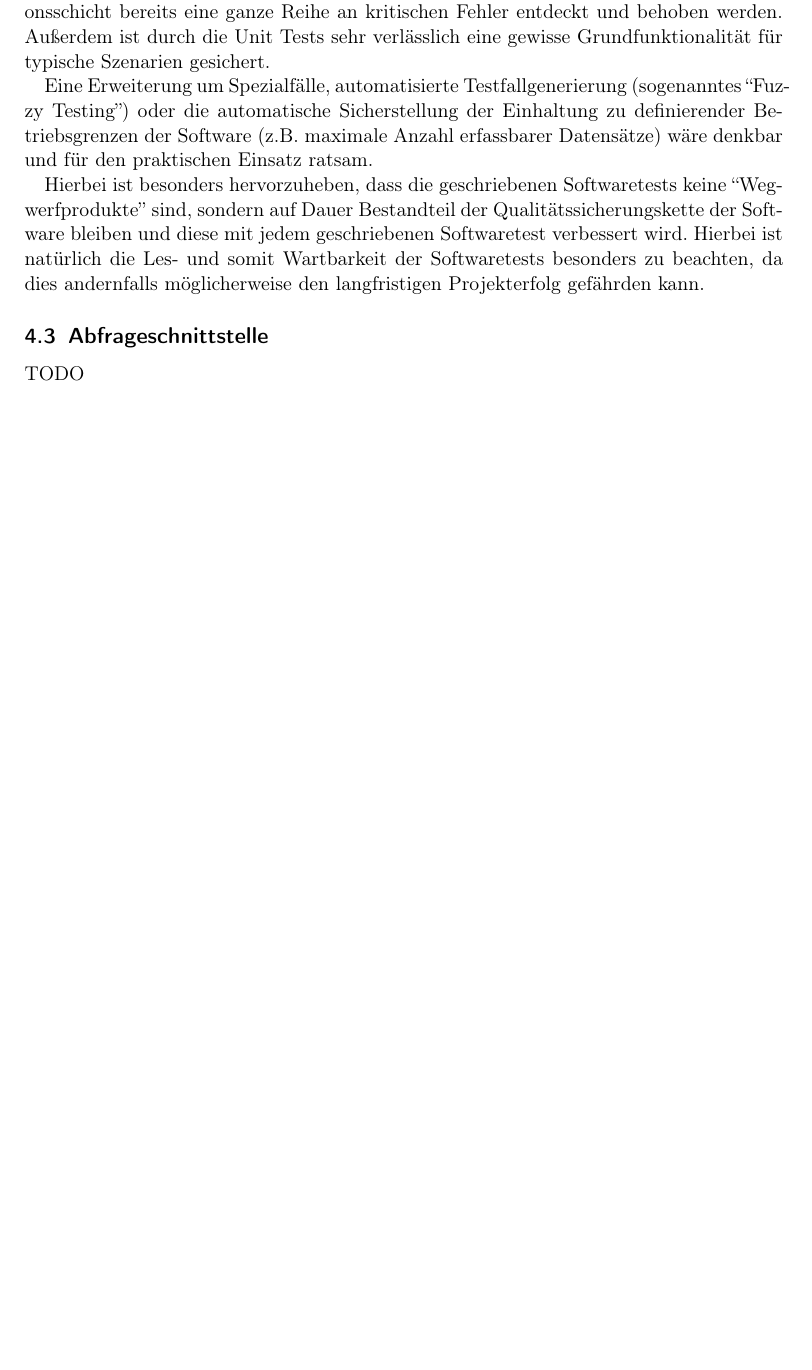
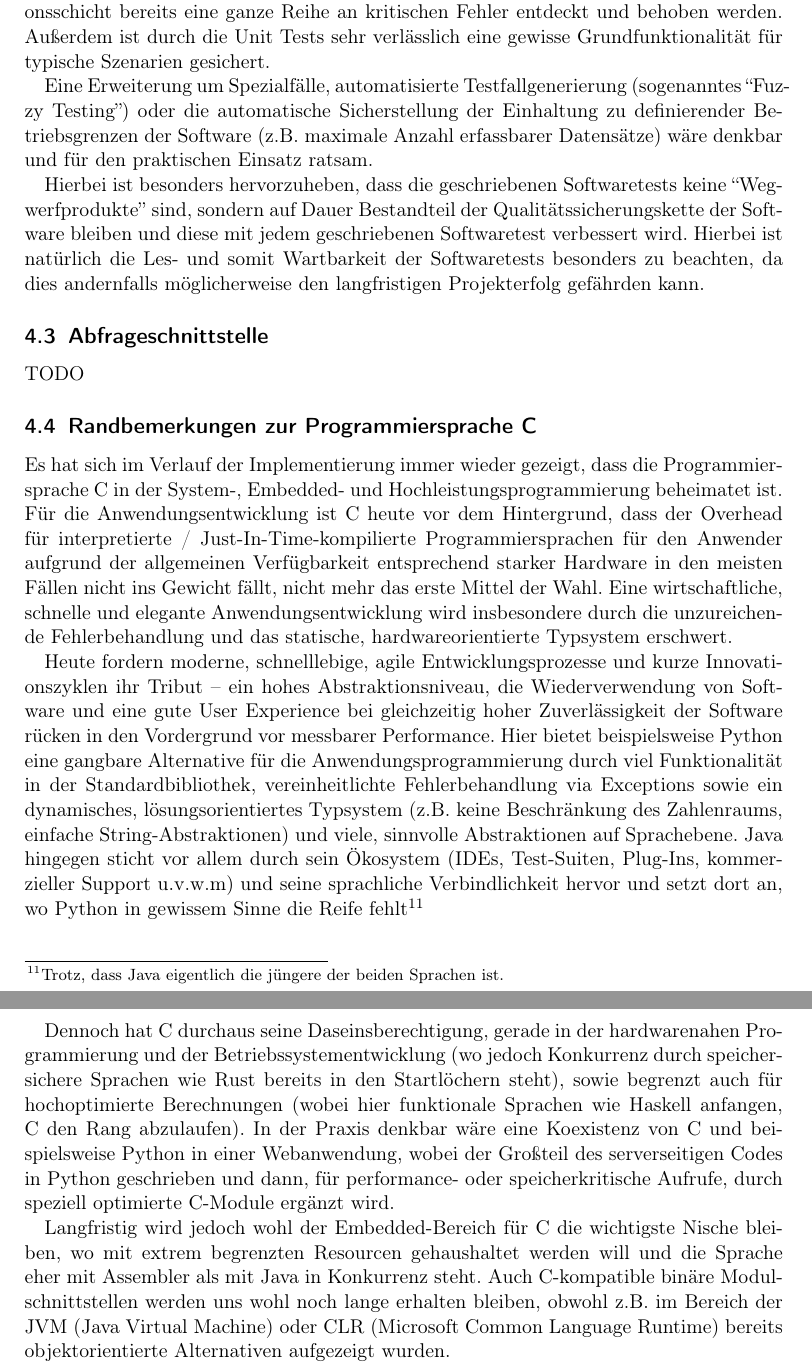
Before and after one commit to lhinderberger/prog1-beleg, a LaTeX document (doc/dokumentation.tex, which reads doc/04-implementierung.tex): part of page 13 of 16 before the commit and two parts of pages 13 and 14 of 17 after it, the two joined at a grey line, cut so that both start at the same text, the shorter picture padded with empty space. Compiled offline with pdfLaTeX.

Commit message:
Further Extended Documentation.

```diff
--- a/doc/04-implementierung.tex
+++ b/doc/04-implementierung.tex
@@ -54,3 +54,33 @@ andernfalls möglicherweise den langfristigen Projekterfolg gefährden kann.
 
 \subsection{Abfrageschnittstelle}
 TODO
+
+\subsection{Randbemerkungen zur Programmiersprache C}
+Es hat sich im Verlauf der Implementierung immer wieder gezeigt, dass die Programmiersprache C in der System-, Embedded-
+und Hochleistungsprogrammierung beheimatet ist. Für die Anwendungsentwicklung ist C heute vor dem Hintergrund, dass der
+Overhead für interpretierte / Just-In-Time-kompilierte Programmiersprachen für den Anwender aufgrund der allgemeinen
+Verfügbarkeit entsprechend starker Hardware in den meisten Fällen nicht ins Gewicht fällt, nicht mehr das erste Mittel
+der Wahl. Eine wirtschaftliche, schnelle und elegante Anwendungsentwicklung wird insbesondere durch die unzureichende
+Fehlerbehandlung und das statische, hardwareorientierte Typsystem erschwert.
+
+Heute fordern moderne, schnelllebige, agile Entwicklungsprozesse und kurze Innovationszyklen ihr Tribut -- ein hohes
+Abstraktionsniveau, die Wiederverwendung von Software und eine gute User Experience bei gleichzeitig hoher
+Zuverlässigkeit der Software rücken in den Vordergrund vor messbarer Performance. Hier bietet beispielsweise Python eine
+gangbare Alternative für die Anwendungsprogrammierung durch viel Funktionalität in der Standardbibliothek,
+vereinheitlichte Fehlerbehandlung via Exceptions sowie ein dynamisches, lösungsorientiertes Typsystem (z.B. keine
+Beschränkung des Zahlenraums, einfache String-Abstraktionen) und viele, sinnvolle Abstraktionen auf Sprachebene.
+Java hingegen sticht vor allem durch sein Ökosystem (IDEs, Test-Suiten, Plug-Ins, kommerzieller Support u.v.w.m) und
+seine sprachliche Verbindlichkeit hervor und setzt dort an, wo Python in gewissem Sinne die Reife fehlt\footnote{Trotz,
+dass Java eigentlich die jüngere der beiden Sprachen ist.}
+
+Dennoch hat C durchaus seine Daseinsberechtigung, gerade in der hardwarenahen Programmierung und der Betriebssystementwicklung
+(wo jedoch Konkurrenz durch speichersichere Sprachen wie Rust bereits in den Startlöchern steht), sowie begrenzt auch
+für hochoptimierte Berechnungen (wobei hier funktionale Sprachen wie Haskell anfangen, C den Rang abzulaufen). In der
+Praxis denkbar wäre eine Koexistenz von C und beispielsweise Python in einer Webanwendung, wobei der Großteil des
+serverseitigen Codes in Python geschrieben und dann, für performance- oder speicherkritische Aufrufe, durch speziell
+optimierte C-Module ergänzt wird.
+
+Langfristig wird jedoch wohl der Embedded-Bereich für C die wichtigste Nische bleiben, wo mit extrem begrenzten Resourcen
+gehaushaltet werden will und die Sprache eher mit Assembler als mit Java in Konkurrenz steht. Auch C-kompatible binäre
+Modulschnittstellen werden uns wohl noch lange erhalten bleiben, obwohl z.B. im Bereich der JVM (Java Virtual Machine)
+oder CLR (Microsoft Common Language Runtime) bereits objektorientierte Alternativen aufgezeigt wurden.
```
